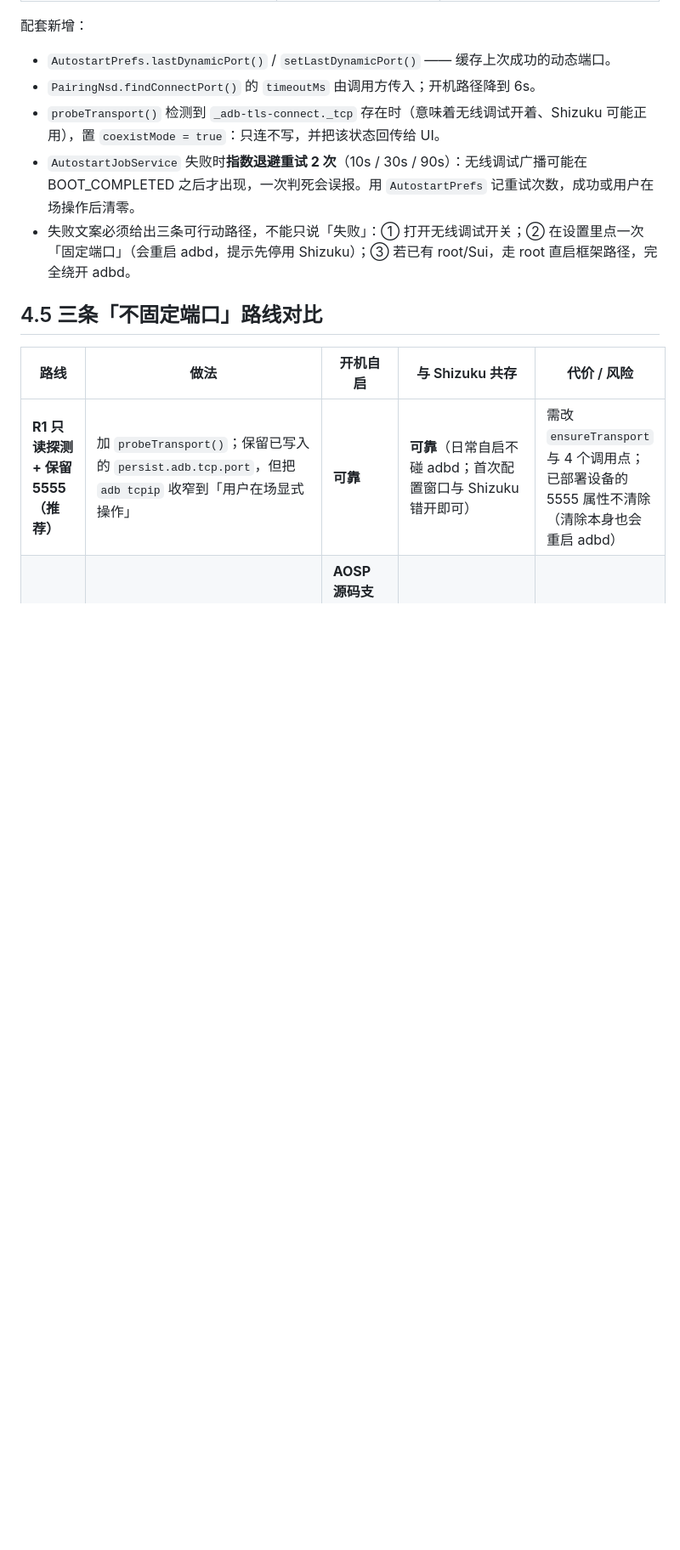
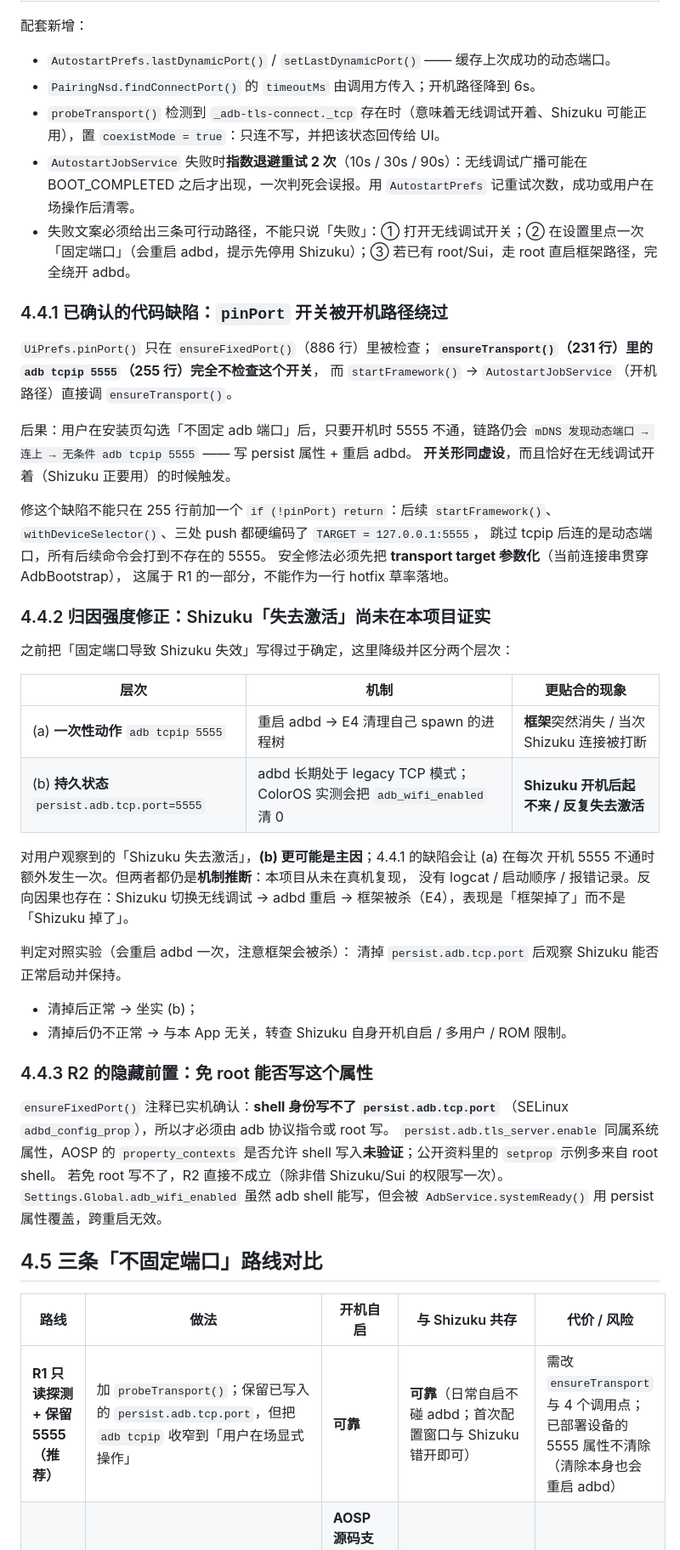
Before and after one commit to haothtrteen/IwphoneModules, a Markdown page: doc/su_session_design.md, the part around one of its changes. Shown at 85% size. GitHub-like rendering; blank space fills up the shorter version.

Commit message:
docs: 记录 pinPort 被开机路径绕过、归因强度降级、R2 免 root 写属性前置条件

```diff
--- a/doc/su_session_design.md
+++ b/doc/su_session_design.md
@@ -411,6 +411,51 @@ fun ensureTransport(ctx: Context, allowReprovision: Boolean = false): Result {
 - `AutostartJobService` 失败时**指数退避重试 2 次**（10s / 30s / 90s）：无线调试广播可能在 BOOT_COMPLETED 之后才出现，一次判死会误报。用 `AutostartPrefs` 记重试次数，成功或用户在场操作后清零。
 - 失败文案必须给出三条可行动路径，不能只说「失败」：① 打开无线调试开关；② 在设置里点一次「固定端口」（会重启 adbd，提示先停用 Shizuku）；③ 若已有 root/Sui，走 root 直启框架路径，完全绕开 adbd。
 
+### 4.4.1 已确认的代码缺陷：`pinPort` 开关被开机路径绕过
+
+`UiPrefs.pinPort()` 只在 `ensureFixedPort()`（886 行）里被检查；
+**`ensureTransport()`（231 行）里的 `adb tcpip 5555`（255 行）完全不检查这个开关**，
+而 `startFramework()` → `AutostartJobService`（开机路径）直接调 `ensureTransport()`。
+
+后果：用户在安装页勾选「不固定 adb 端口」后，只要开机时 5555 不通，链路仍会
+`mDNS 发现动态端口 → 连上 → 无条件 adb tcpip 5555` —— 写 persist 属性 + 重启 adbd。
+**开关形同虚设**，而且恰好在无线调试开着（Shizuku 正要用）的时候触发。
+
+修这个缺陷不能只在 255 行前加一个 `if (!pinPort) return`：后续 `startFramework()`、
+`withDeviceSelector()`、三处 push 都硬编码了 `TARGET = 127.0.0.1:5555`，
+跳过 tcpip 后连的是动态端口，所有后续命令会打到不存在的 5555。
+安全修法必须先把 **transport target 参数化**（当前连接串贯穿 AdbBootstrap），
+这属于 R1 的一部分，不能作为一行 hotfix 草率落地。
+
+### 4.4.2 归因强度修正：Shizuku「失去激活」尚未在本项目证实
+
+之前把「固定端口导致 Shizuku 失效」写得过于确定，这里降级并区分两个层次：
+
+| 层次 | 机制 | 更贴合的现象 |
+|---|---|---|
+| (a) **一次性动作** `adb tcpip 5555` | 重启 adbd → E4 清理自己 spawn 的进程树 | **框架**突然消失 / 当次 Shizuku 连接被打断 |
+| (b) **持久状态** `persist.adb.tcp.port=5555` | adbd 长期处于 legacy TCP 模式；ColorOS 实测会把 `adb_wifi_enabled` 清 0 | **Shizuku 开机后起不来 / 反复失去激活** |
+
+对用户观察到的「Shizuku 失去激活」，**(b) 更可能是主因**；4.4.1 的缺陷会让 (a) 在每次
+开机 5555 不通时额外发生一次。但两者都仍是**机制推断**：本项目从未在真机复现，
+没有 logcat / 启动顺序 / 报错记录。反向因果也存在：Shizuku 切换无线调试 → adbd 重启 →
+框架被杀（E4），表现是「框架掉了」而不是「Shizuku 掉了」。
+
+判定对照实验（会重启 adbd 一次，注意框架会被杀）：
+清掉 `persist.adb.tcp.port` 后观察 Shizuku 能否正常启动并保持。
+- 清掉后正常 → 坐实 (b)；
+- 清掉后仍不正常 → 与本 App 无关，转查 Shizuku 自身开机自启 / 多用户 / ROM 限制。
+
+### 4.4.3 R2 的隐藏前置：免 root 能否写这个属性
+
+`ensureFixedPort()` 注释已实机确认：**shell 身份写不了 `persist.adb.tcp.port`**
+（SELinux `adbd_config_prop`），所以才必须由 adb 协议指令或 root 写。
+`persist.adb.tls_server.enable` 同属系统属性，AOSP 的 `property_contexts` 是否允许
+shell 写入**未验证**；公开资料里的 `setprop` 示例多来自 root shell。
+若免 root 写不了，R2 直接不成立（除非借 Shizuku/Sui 的权限写一次）。
+`Settings.Global.adb_wifi_enabled` 虽然 adb shell 能写，但会被 `AdbService.systemReady()`
+用 persist 属性覆盖，跨重启无效。
+
 ## 4.5 三条「不固定端口」路线对比
 
 | 路线 | 做法 | 开机自启 | 与 Shizuku 共存 | 代价 / 风险 |
```
Also changed, not shown: other parts of doc/su_session_design.md (+4 -1 lines).
